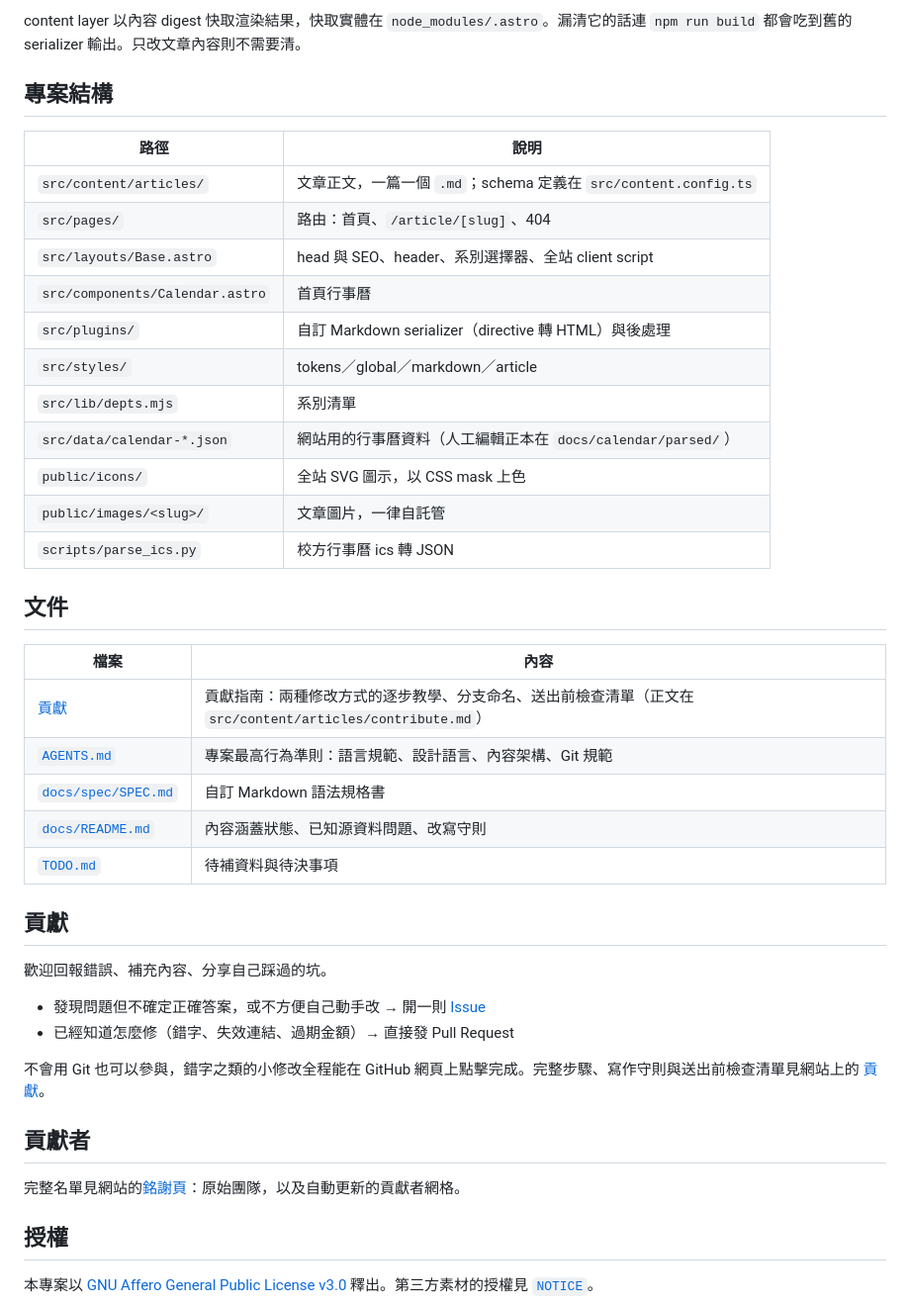
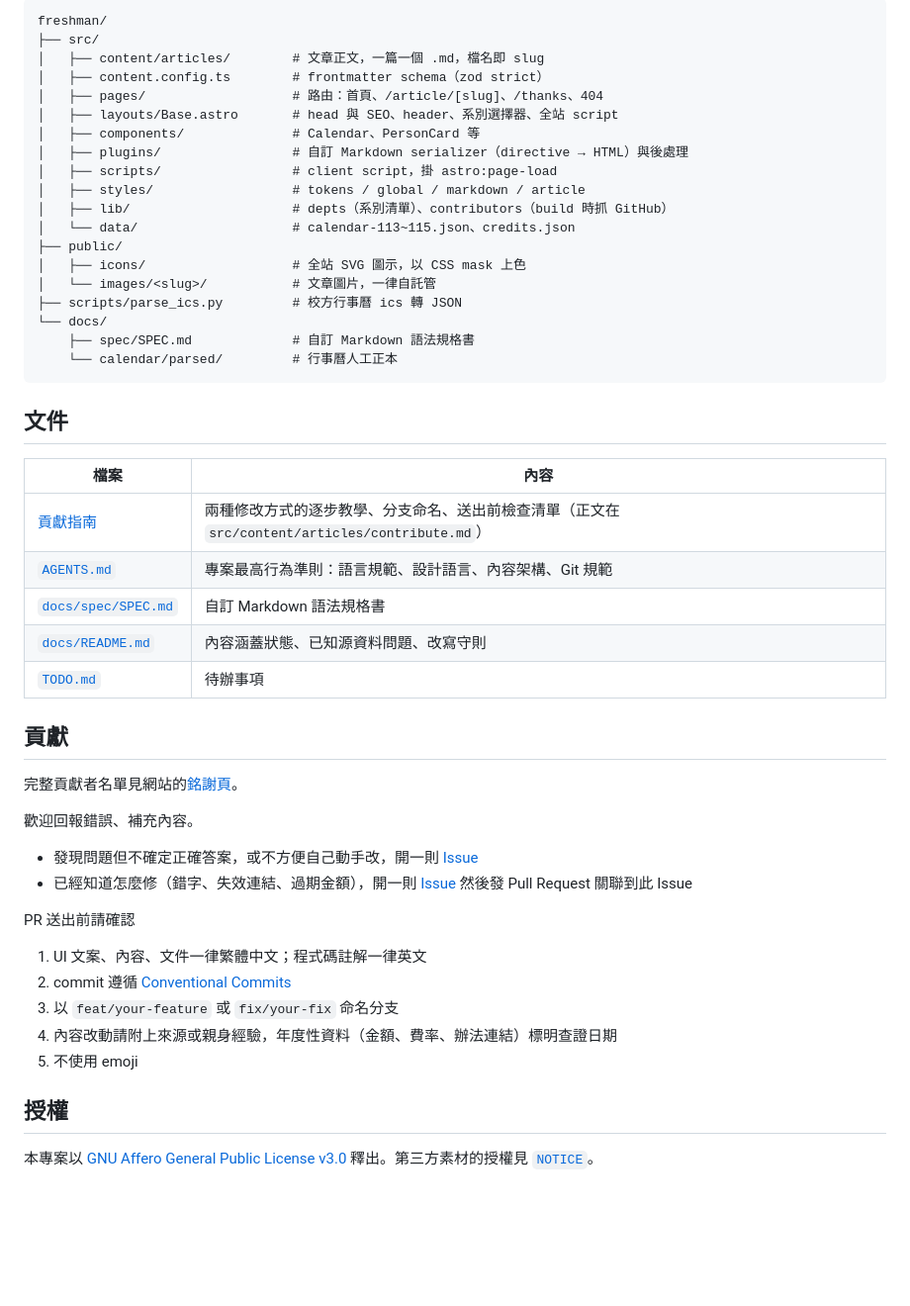
Before and after one commit to NTUST-OpenSource/freshman, a Markdown page: README.md, the part around the change printed below. Shown: that part at 99% size. GitHub-like rendering; blank space fills up the shorter version.

````diff
--- a/README.md
+++ b/README.md
@@ -36,45 +80,52 @@ rm -rf .astro node_modules/.astro node_modules/.vite
 ```
-
-content layer 以內容 digest 快取渲染結果，快取實體在 `node_modules/.astro`。漏清它的話連 `npm run build` 都會吃到舊的 serializer 輸出。只改文章內容則不需要清。
-
-## 專案結構
-
-| 路徑 | 說明 |
-|---|---|
-| `src/content/articles/` | 文章正文，一篇一個 `.md`；schema 定義在 `src/content.config.ts` |
-| `src/pages/` | 路由：首頁、`/article/[slug]`、404 |
-| `src/layouts/Base.astro` | head 與 SEO、header、系別選擇器、全站 client script |
-| `src/components/Calendar.astro` | 首頁行事曆 |
-| `src/plugins/` | 自訂 Markdown serializer（directive 轉 HTML）與後處理 |
-| `src/styles/` | tokens／global／markdown／article |
-| `src/lib/depts.mjs` | 系別清單 |
-| `src/data/calendar-*.json` | 網站用的行事曆資料（人工編輯正本在 `docs/calendar/parsed/`） |
-| `public/icons/` | 全站 SVG 圖示，以 CSS mask 上色 |
-| `public/images/<slug>/` | 文章圖片，一律自託管 |
-| `scripts/parse_ics.py` | 校方行事曆 ics 轉 JSON |
+freshman/
+├── src/
+│   ├── content/articles/        # 文章正文，一篇一個 .md，檔名即 slug
+│   ├── content.config.ts        # frontmatter schema（zod strict）
+│   ├── pages/                   # 路由：首頁、/article/[slug]、/thanks、404
+│   ├── layouts/Base.astro       # head 與 SEO、header、系別選擇器、全站 script
+│   ├── components/              # Calendar、PersonCard 等
+│   ├── plugins/                 # 自訂 Markdown serializer（directive → HTML）與後處理
+│   ├── scripts/                 # client script，掛 astro:page-load
+│   ├── styles/                  # tokens / global / markdown / article
+│   ├── lib/                     # depts（系別清單）、contributors（build 時抓 GitHub）
+│   └── data/                    # calendar-113~115.json、credits.json
+├── public/
+│   ├── icons/                   # 全站 SVG 圖示，以 CSS mask 上色
+│   └── images/<slug>/           # 文章圖片，一律自託管
+├── scripts/parse_ics.py         # 校方行事曆 ics 轉 JSON
+└── docs/
+    ├── spec/SPEC.md             # 自訂 Markdown 語法規格書
+    └── calendar/parsed/         # 行事曆人工正本
+```
 
 ## 文件
 
 | 檔案 | 內容 |
 |---|---|
-| [貢獻](https://rookie.ntust.org/article/contribute/) | 貢獻指南：兩種修改方式的逐步教學、分支命名、送出前檢查清單（正文在 `src/content/articles/contribute.md`） |
+| [貢獻指南](https://rookie.ntust.org/article/contribute/) | 兩種修改方式的逐步教學、分支命名、送出前檢查清單（正文在 `src/content/articles/contribute.md`） |
 | [`AGENTS.md`](AGENTS.md) | 專案最高行為準則：語言規範、設計語言、內容架構、Git 規範 |
 | [`docs/spec/SPEC.md`](docs/spec/SPEC.md) | 自訂 Markdown 語法規格書 |
 | [`docs/README.md`](docs/README.md) | 內容涵蓋狀態、已知源資料問題、改寫守則 |
-| [`TODO.md`](TODO.md) | 待補資料與待決事項 |
+| [`TODO.md`](TODO.md) | 待辦事項 |
 
 ## 貢獻
 
-歡迎回報錯誤、補充內容、分享自己踩過的坑。
+完整貢獻者名單見網站的[銘謝頁](https://rookie.ntust.org/thanks/)。
 
-- 發現問題但不確定正確答案，或不方便自己動手改 → 開一則 [Issue](https://github.com/NTUST-OpenSource/freshman/issues)
-- 已經知道怎麼修（錯字、失效連結、過期金額）→ 直接發 Pull Request
+歡迎回報錯誤、補充內容。
 
-不會用 Git 也可以參與，錯字之類的小修改全程能在 GitHub 網頁上點擊完成。完整步驟、寫作守則與送出前檢查清單見網站上的 [貢獻](https://rookie.ntust.org/article/contribute/)。
+- 發現問題但不確定正確答案，或不方便自己動手改，開一則 [Issue](https://github.com/NTUST-OpenSource/freshman/issues)
+- 已經知道怎麼修（錯字、失效連結、過期金額），開一則 [Issue](https://github.com/NTUST-OpenSource/freshman/issues) 然後發 Pull Request 關聯到此 Issue
 
-## 貢獻者
+PR 送出前請確認
 
-完整名單見網站的[銘謝頁](https://rookie.ntust.org/thanks/)：原始團隊，以及自動更新的貢獻者網格。
+1. UI 文案、內容、文件一律繁體中文；程式碼註解一律英文
+2. commit 遵循 [Conventional Commits](https://www.conventionalcommits.org/zh-hant/v1.0.0/)
+3. 以 `feat/your-feature` 或 `fix/your-fix` 命名分支
+4. 內容改動請附上來源或親身經驗，年度性資料（金額、費率、辦法連結）標明查證日期
+5. 不使用 emoji
+
 
 ## 授權
 
````
Also changed, not shown: other parts of README.md (+53 -9 lines), .github/assets/hero.png (added).
